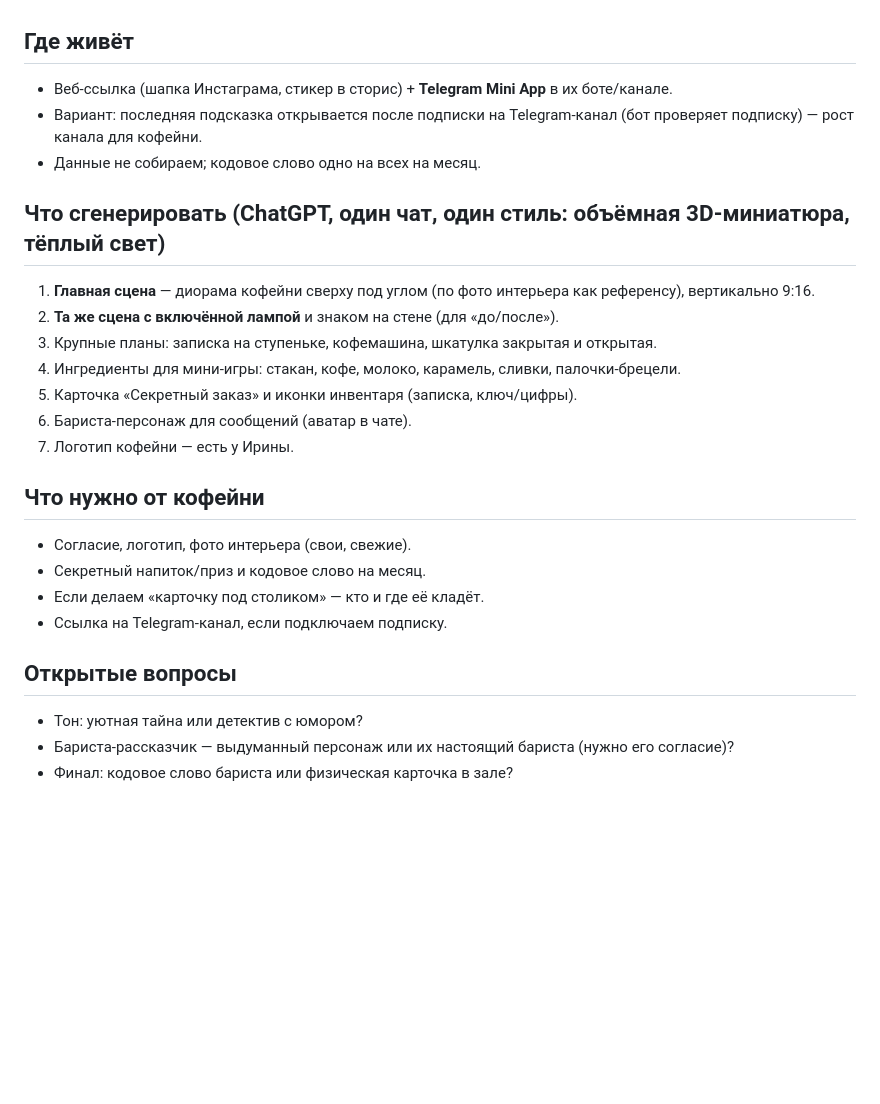
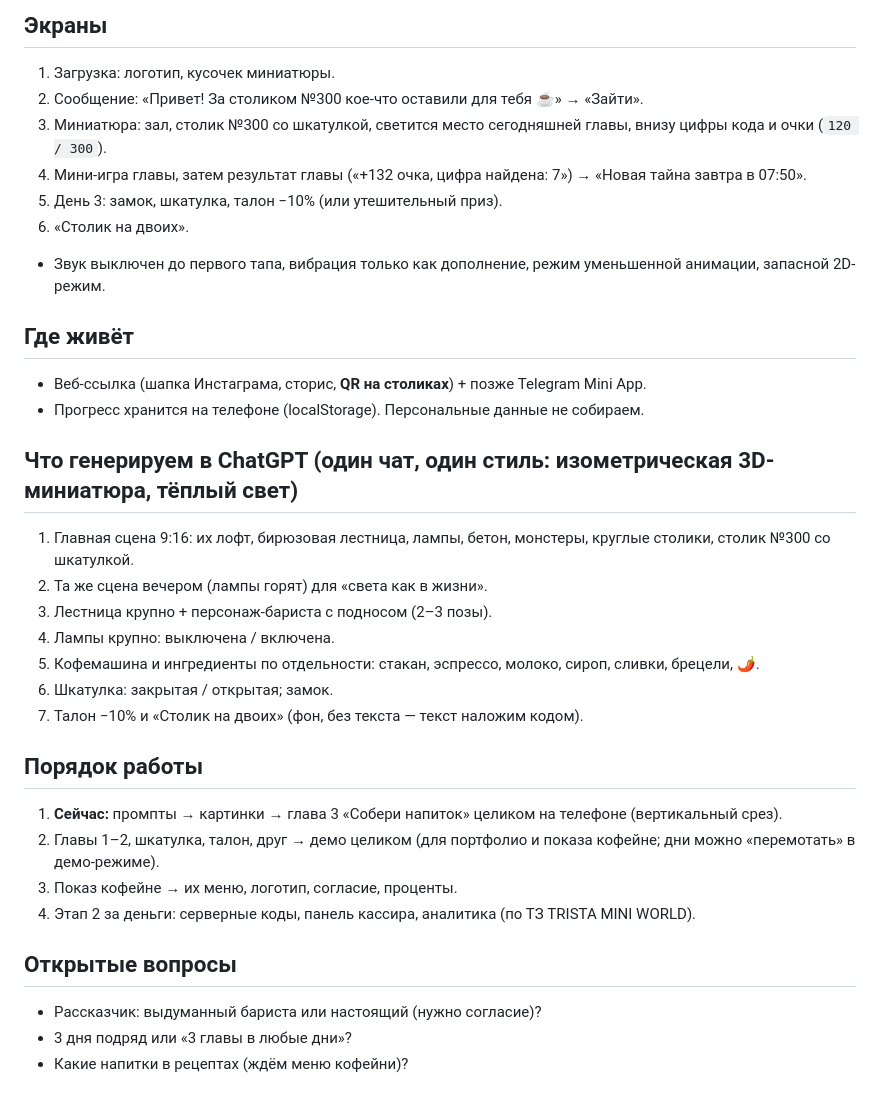
Before and after one commit to u4604406718-oss/my-site, a Markdown page: sites/trista-quest/CONCEPT.md, the part around one of its changes. Rendered like a GitHub page; blank space fills up the shorter version.

```diff
--- a/sites/trista-quest/CONCEPT.md
+++ b/sites/trista-quest/CONCEPT.md
@@ -33,25 +53,32 @@
+## Экраны
+1. Загрузка: логотип, кусочек миниатюры.
+2. Сообщение: «Привет! За столиком №300 кое-что оставили для тебя ☕» → «Зайти».
+3. Миниатюра: зал, столик №300 со шкатулкой, светится место сегодняшней главы, внизу цифры кода и очки (`120 / 300`).
+4. Мини-игра главы, затем результат главы («+132 очка, цифра найдена: 7») → «Новая тайна завтра в 07:50».
+5. День 3: замок, шкатулка, талон −10% (или утешительный приз).
+6. «Столик на двоих».
+- Звук выключен до первого тапа, вибрация только как дополнение, режим уменьшенной анимации, запасной 2D-режим.
 
 ## Где живёт
-- Веб-ссылка (шапка Инстаграма, стикер в сторис) + **Telegram Mini App** в их боте/канале.
-- Вариант: последняя подсказка открывается после подписки на Telegram-канал (бот проверяет подписку) — рост канала для кофейни.
-- Данные не собираем; кодовое слово одно на всех на месяц.
+- Веб-ссылка (шапка Инстаграма, сторис, **QR на столиках**) + позже Telegram Mini App.
+- Прогресс хранится на телефоне (localStorage). Персональные данные не собираем.
 
-## Что сгенерировать (ChatGPT, один чат, один стиль: объёмная 3D-миниатюра, тёплый свет)
-1. **Главная сцена** — диорама кофейни сверху под углом (по фото интерьера как референсу), вертикально 9:16.
-2. **Та же сцена с включённой лампой** и знаком на стене (для «до/после»).
-3. Крупные планы: записка на ступеньке, кофемашина, шкатулка закрытая и открытая.
-4. Ингредиенты для мини-игры: стакан, кофе, молоко, карамель, сливки, палочки-брецели.
-5. Карточка «Секретный заказ» и иконки инвентаря (записка, ключ/цифры).
-6. Бариста-персонаж для сообщений (аватар в чате).
-7. Логотип кофейни — есть у Ирины.
+## Что генерируем в ChatGPT (один чат, один стиль: изометрическая 3D-миниатюра, тёплый свет)
+1. Главная сцена 9:16: их лофт, бирюзовая лестница, лампы, бетон, монстеры, круглые столики, столик №300 со шкатулкой.
+2. Та же сцена вечером (лампы горят) для «света как в жизни».
+3. Лестница крупно + персонаж-бариста с подносом (2–3 позы).
+4. Лампы крупно: выключена / включена.
+5. Кофемашина и ингредиенты по отдельности: стакан, эспрессо, молоко, сироп, сливки, брецели, 🌶️.
+6. Шкатулка: закрытая / открытая; замок.
+7. Талон −10% и «Столик на двоих» (фон, без текста — текст наложим кодом).
 
-## Что нужно от кофейни
-- Согласие, логотип, фото интерьера (свои, свежие).
-- Секретный напиток/приз и кодовое слово на месяц.
-- Если делаем «карточку под столиком» — кто и где её кладёт.
-- Ссылка на Telegram-канал, если подключаем подписку.
+## Порядок работы
+1. **Сейчас:** промпты → картинки → глава 3 «Собери напиток» целиком на телефоне (вертикальный срез).
+2. Главы 1–2, шкатулка, талон, друг → демо целиком (для портфолио и показа кофейне; дни можно «перемотать» в демо-режиме).
+3. Показ кофейне → их меню, логотип, согласие, проценты.
+4. Этап 2 за деньги: серверные коды, панель кассира, аналитика (по ТЗ TRISTA MINI WORLD).
 
 ## Открытые вопросы
-- Тон: уютная тайна или детектив с юмором?
-- Бариста-рассказчик — выдуманный персонаж или их настоящий бариста (нужно его согласие)?
-- Финал: кодовое слово бариста или физическая карточка в зале?
+- Рассказчик: выдуманный бариста или настоящий (нужно согласие)?
+- 3 дня подряд или «3 главы в любые дни»?
+- Какие напитки в рецептах (ждём меню кофейни)?
```
Also changed, not shown: other parts of sites/trista-quest/CONCEPT.md (+47 -27 lines).
